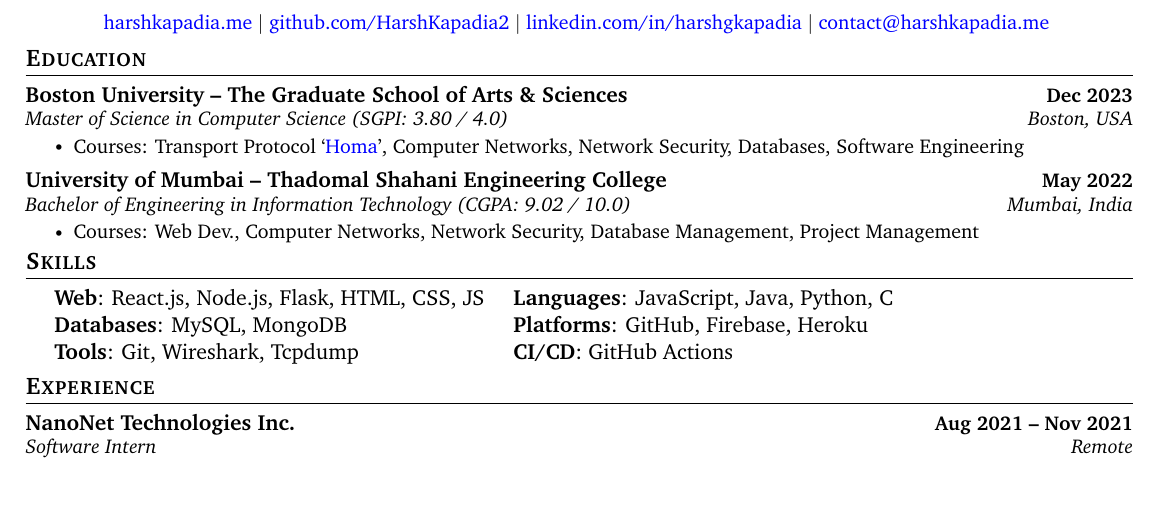
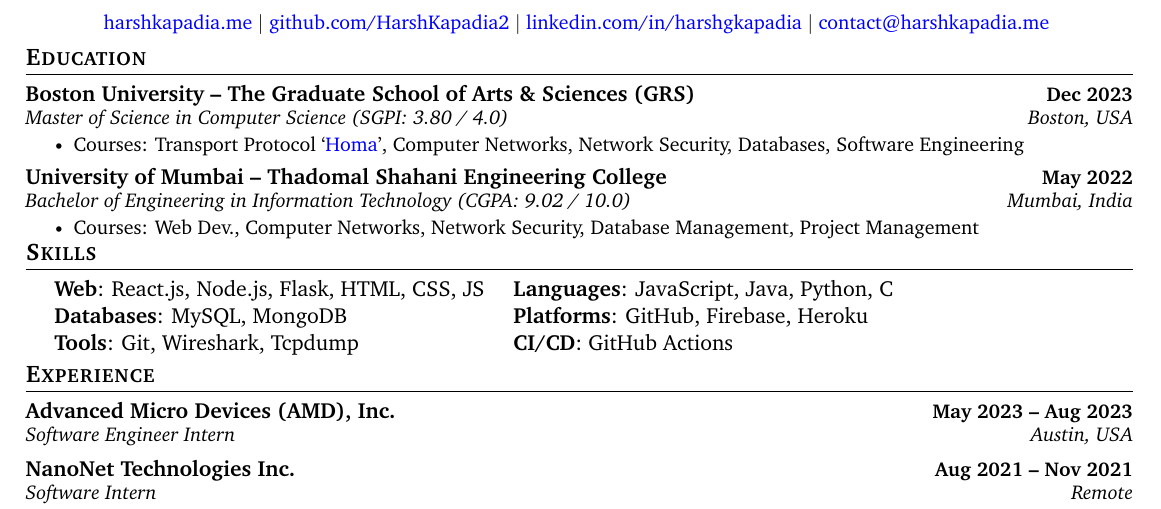
Before and after one commit to HarshKapadia2/resume, a LaTeX CV (base-resume.tex): part of the page, cut so that both start at the same text. Compiled offline with pdfLaTeX.

Commit message:
Add AMD internship to `base-resume.tex`

```diff
--- a/base-resume.tex
+++ b/base-resume.tex
@@ -144,7 +144,7 @@
 \section{Education}
     \resumeSubHeadingListStart
         \resumeSubheading
-            {Boston University -- The Graduate School of Arts \& Sciences}{Dec 2023}
+            {Boston University -- The Graduate School of Arts \& Sciences (GRS)}{Dec 2023}
             {Master of Science in Computer Science (SGPI: 3.80 / 4.0)}{Boston, USA}
             \resumeItemListStart
                 \resumeItem{Courses: Transport Protocol `\href{https://networking.harshkapadia.me/homa}{Homa}', Computer Networks, Network Security, Databases, Software Engineering}
@@ -178,6 +178,10 @@
 % -----------EXPERIENCE-----------
 \section{Experience}
     \resumeSubHeadingListStart
+        \resumeSubheading
+            {Advanced Micro Devices (AMD), Inc.}{May 2023 -- Aug 2023}
+            {Software Engineer Intern}{Austin, USA}
+
         \resumeSubheading
             {NanoNet Technologies Inc.}{Aug 2021 -- Nov 2021}
             {Software Intern}{Remote}
```
